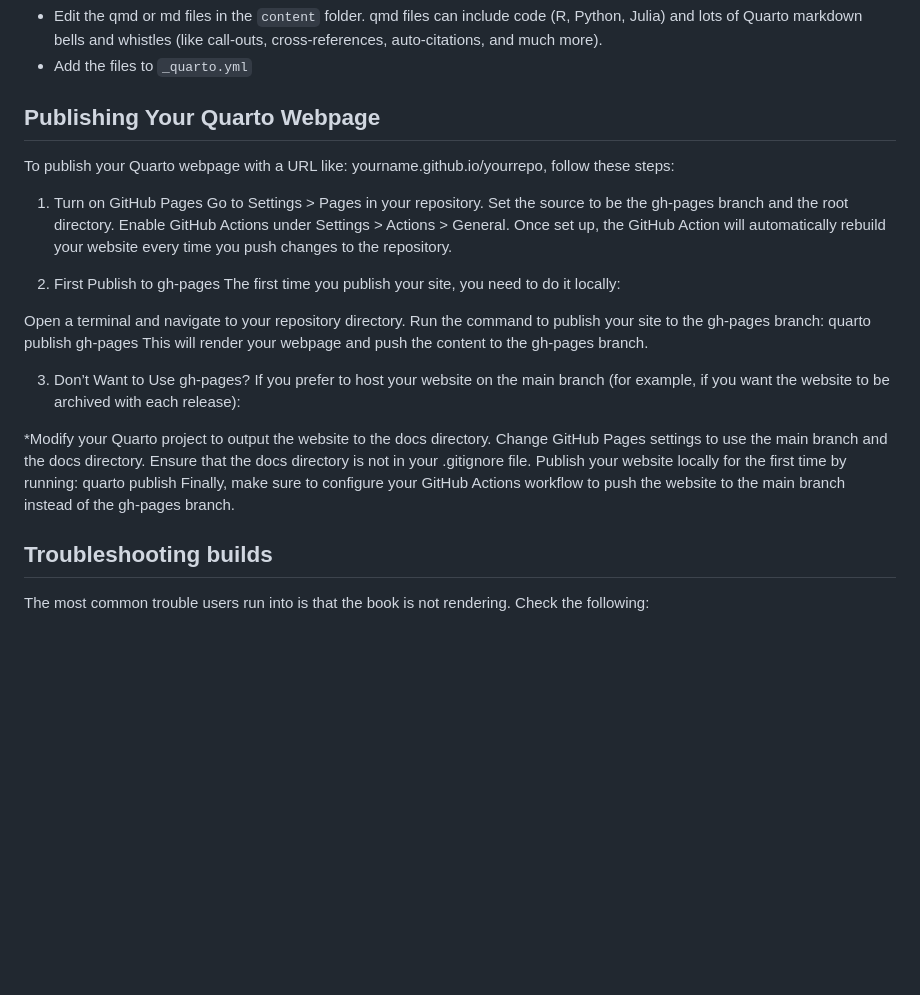
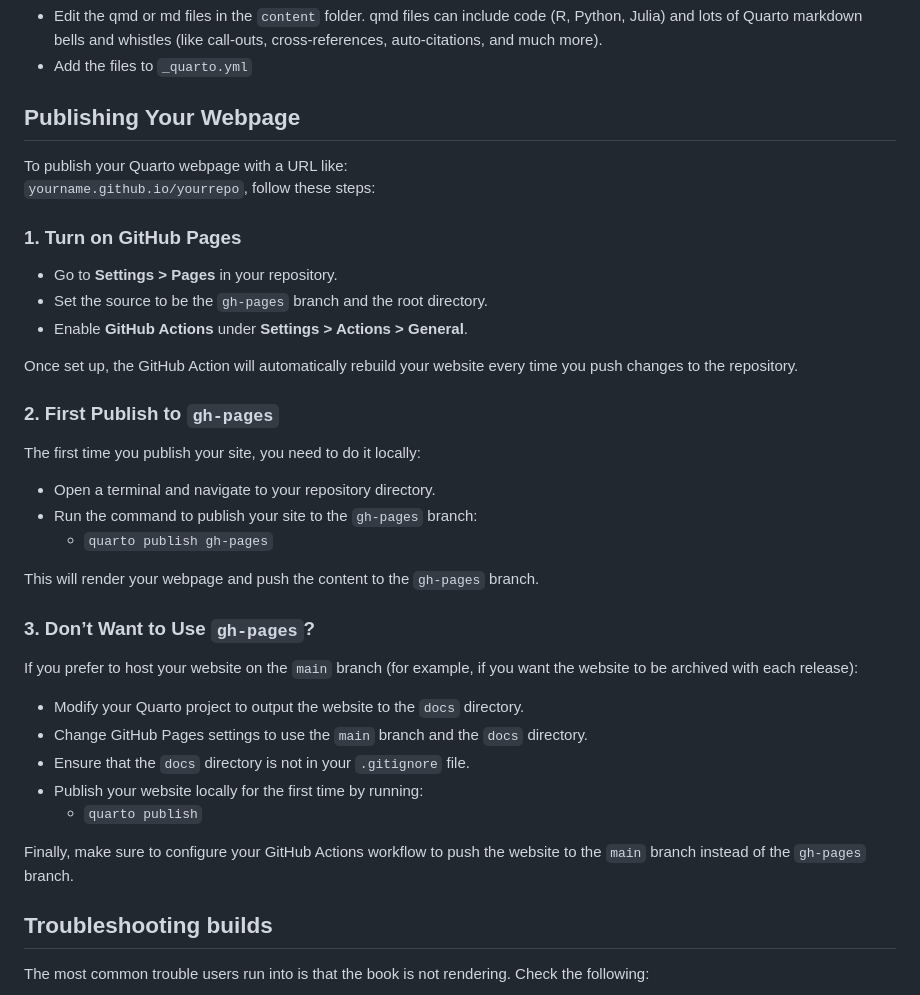
Before and after one commit to CI-CMG/OceanAcoustics-LabManual, a Markdown page: README.md, the part around the change. GitHub-like rendering; blank space fills up the shorter version.

```diff
--- a/README.md
+++ b/README.md
@@ -33,34 +33,40 @@ Here's the link to the template for [a simple Quarto website](https://nmfs-opens
 * Edit the qmd or md files in the `content` folder. qmd files can include code (R, Python, Julia) and lots of Quarto markdown bells and whistles (like call-outs, cross-references, auto-citations, and much more).
 * Add the files to `_quarto.yml`
 
-## Publishing Your Quarto Webpage
+## Publishing Your Webpage
 
 To publish your Quarto webpage with a URL like:
-yourname.github.io/yourrepo, follow these steps:
+`yourname.github.io/yourrepo`, follow these steps:
 
-1. Turn on GitHub Pages
-Go to Settings > Pages in your repository.
-Set the source to be the gh-pages branch and the root directory.
-Enable GitHub Actions under Settings > Actions > General.
+### 1. Turn on GitHub Pages
+
+- Go to **Settings > Pages** in your repository.
+- Set the source to be the `gh-pages` branch and the root directory.
+- Enable **GitHub Actions** under **Settings > Actions > General**.
+
 Once set up, the GitHub Action will automatically rebuild your website every time you push changes to the repository.
 
-2. First Publish to gh-pages
+### 2. First Publish to `gh-pages`
+
 The first time you publish your site, you need to do it locally:
 
-Open a terminal and navigate to your repository directory.
-Run the command to publish your site to the gh-pages branch:
-quarto publish gh-pages
-This will render your webpage and push the content to the gh-pages branch.
+- Open a terminal and navigate to your repository directory.
+- Run the command to publish your site to the `gh-pages` branch:
+  - `quarto publish gh-pages`
 
-3. Don’t Want to Use gh-pages?
-If you prefer to host your website on the main branch (for example, if you want the website to be archived with each release):
+This will render your webpage and push the content to the `gh-pages` branch.
 
-*Modify your Quarto project to output the website to the docs directory.
-Change GitHub Pages settings to use the main branch and the docs directory.
-Ensure that the docs directory is not in your .gitignore file.
-Publish your website locally for the first time by running:
-quarto publish
-Finally, make sure to configure your GitHub Actions workflow to push the website to the main branch instead of the gh-pages branch.
+### 3. Don’t Want to Use `gh-pages`?
+
+If you prefer to host your website on the `main` branch (for example, if you want the website to be archived with each release):
+
+- Modify your Quarto project to output the website to the `docs` directory.
+- Change GitHub Pages settings to use the `main` branch and the `docs` directory.
+- Ensure that the `docs` directory is not in your `.gitignore` file.
+- Publish your website locally for the first time by running:
+  - `quarto publish`
+
+Finally, make sure to configure your GitHub Actions workflow to push the website to the `main` branch instead of the `gh-pages` branch.
 
 ## Troubleshooting builds
 
```
